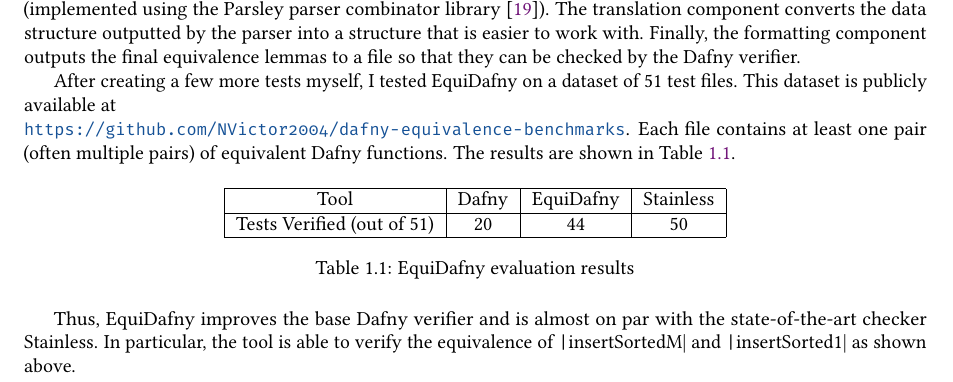
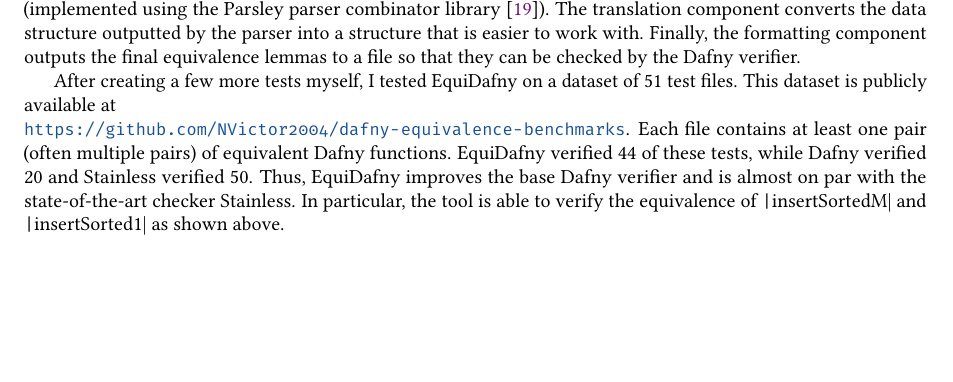
Before and after one commit to NVictor2004/equidafny, a LaTeX thesis (report/main.tex, which reads report/introduction.tex): part of page 7 of 39, cut so that both start at the same text, the shorter picture padded with empty space. Compiled offline with pdfLaTeX.

Commit message:
refactor: Replaced introduction table with text and referenced Parsley in structure diagram

```diff
--- a/report/introduction.tex
+++ b/report/introduction.tex
@@ -110,19 +110,4 @@ The second output is the body of each lemma. In the above example, this involved
 
 EquiDafny is implemented in Scala. The tool is called by passing in a single JSON configuration file. This file provides any important details EquiDafny needs to run, including the names of the functions to be compared and a path to a single Dafny file containing all necessary source code. EquiDafny is split into several components including parsing, translation and formatting. The parsing component parses the initial Dafny source file (implemented using the Parsley parser combinator library \parencite{willisJmie6Parsley2026}). The translation component converts the data structure outputted by the parser into a structure that is easier to work with. Finally, the formatting component outputs the final equivalence lemmas to a file so that they can be checked by the Dafny verifier.
 
-After creating a few more tests myself, I tested EquiDafny on a dataset of 51 test files. This dataset is publicly available at \\\url{https://github.com/NVictor2004/dafny-equivalence-benchmarks}. Each file contains at least one pair (often multiple pairs) of equivalent Dafny functions. The results are shown in \Cref{tbl:intro-results}.
-
-\begin{table}[ht]
-  \centering
-  \begin{tabular}{|c|c|c|c|}
-    \hline
-    Tool & Dafny & EquiDafny & Stainless \\
-    \hline
-    Tests Verified (out of 51) & 20 & 44 & 50 \\
-    \hline
-  \end{tabular}
-  \caption{EquiDafny evaluation results}
-  \label{tbl:intro-results}
-\end{table}
-%
-Thus, EquiDafny improves the base Dafny verifier and is almost on par with the state-of-the-art checker Stainless. In particular, the tool is able to verify the equivalence of \mintinline{lexer.py:CustomLexer}|insertSortedM| and \mintinline{lexer.py:CustomLexer}|insertSorted1| as shown above.
+After creating a few more tests myself, I tested EquiDafny on a dataset of 51 test files. This dataset is publicly available at \\\url{https://github.com/NVictor2004/dafny-equivalence-benchmarks}. Each file contains at least one pair (often multiple pairs) of equivalent Dafny functions. EquiDafny verified 44 of these tests, while Dafny verified 20 and Stainless verified 50. Thus, EquiDafny improves the base Dafny verifier and is almost on par with the state-of-the-art checker Stainless. In particular, the tool is able to verify the equivalence of \mintinline{lexer.py:CustomLexer}|insertSortedM| and \mintinline{lexer.py:CustomLexer}|insertSorted1| as shown above.
```
Also changed, not shown: report/images/structure.pdf.
